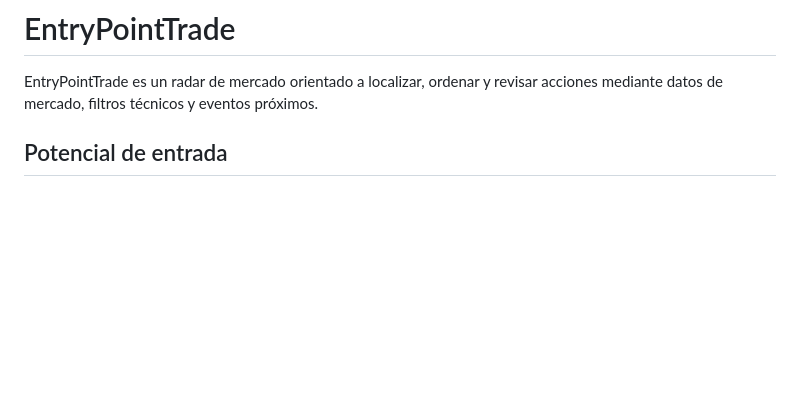
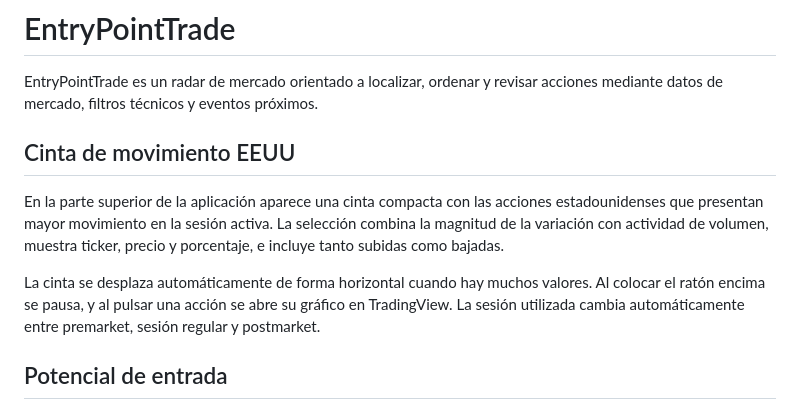
Before and after one commit to jjlunav/ViewInvAI, a Markdown page: README.md, the part around the change. Drawn GitHub-style; blank space fills up the shorter version.

Commit message:
Document US market movers ticker tape

```diff
--- a/README.md
+++ b/README.md
@@ -1,6 +1,12 @@
 # EntryPointTrade
 
 EntryPointTrade es un radar de mercado orientado a localizar, ordenar y revisar acciones mediante datos de mercado, filtros técnicos y eventos próximos.
+
+## Cinta de movimiento EEUU
+
+En la parte superior de la aplicación aparece una cinta compacta con las acciones estadounidenses que presentan mayor movimiento en la sesión activa. La selección combina la magnitud de la variación con actividad de volumen, muestra ticker, precio y porcentaje, e incluye tanto subidas como bajadas.
+
+La cinta se desplaza automáticamente de forma horizontal cuando hay muchos valores. Al colocar el ratón encima se pausa, y al pulsar una acción se abre su gráfico en TradingView. La sesión utilizada cambia automáticamente entre premarket, sesión regular y postmarket.
 
 ## Potencial de entrada
 
```
